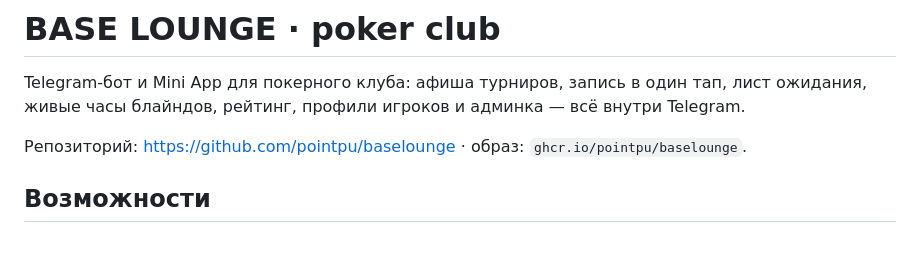
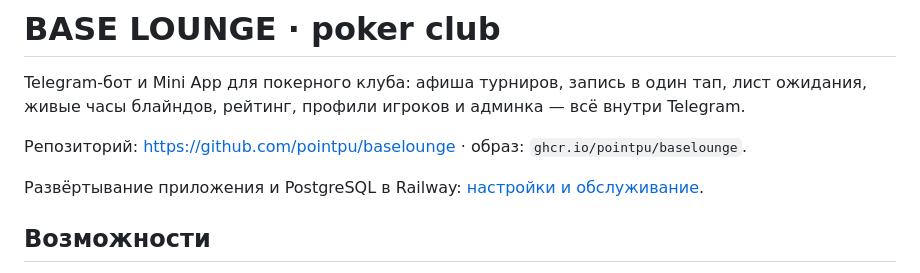
Before and after one commit to pointpu/baselounge, a Markdown page: README.md, the part around the change. Drawn GitHub-style; blank space fills up the shorter version.

```diff
--- a/README.md
+++ b/README.md
@@ -4,6 +4,8 @@ Telegram-бот и Mini App для покерного клуба: афиша т
 живые часы блайндов, рейтинг, профили игроков и админка — всё внутри Telegram.
 
 Репозиторий: <https://github.com/pointpu/baselounge> · образ: `ghcr.io/pointpu/baselounge`.
+
+Развёртывание приложения и PostgreSQL в Railway: [настройки и обслуживание](deploy/railway.md).
 
 ## Возможности
 
```
Also changed, not shown: deploy/backup/README.md (+5 -1 lines), deploy/railway.md (added, +89 -0 lines).
